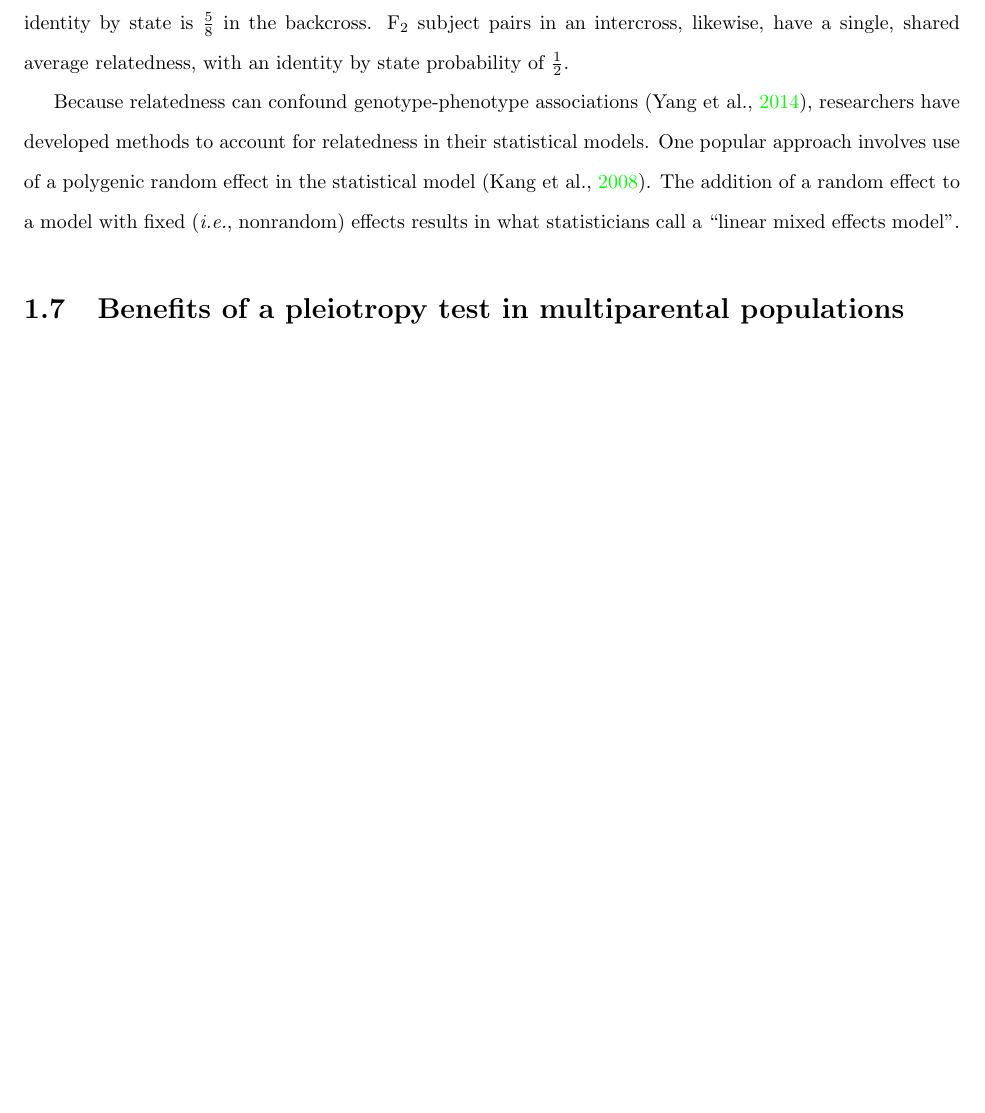
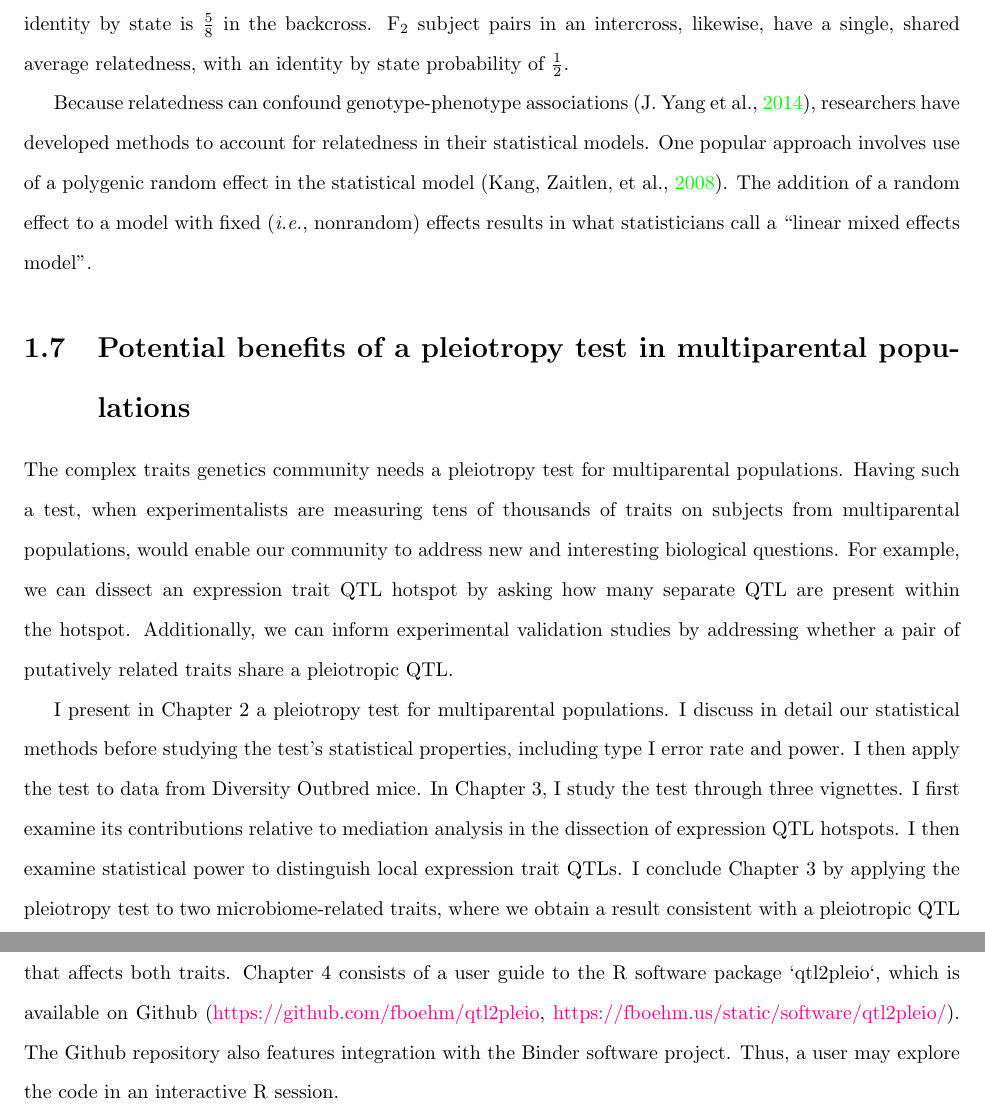
Before and after one commit to fboehm/diss-latex, a LaTeX thesis (diss.tex): part of page 25 of 99 before the commit and two parts of pages 25 and 26 of 104 after it, the two joined at a grey line, cut so that both start at the same text, the shorter picture padded with empty space. Compiled offline with pdfLaTeX.

```diff
--- a/diss.tex
+++ b/diss.tex
@@ -104,10 +113,6 @@
 
 
 
-\usepackage{hyperref}
-\hypersetup{
-    colorlinks=true
-}
 \DeclareFloatingEnvironment[fileext=frm,placement={!ht},name=Frame]{myfloat}
 \captionsetup[myfloat]{labelfont=bf}
 \newenvironment{frameenv}[1]
@@ -739,7 +744,33 @@
 effects results in what statisticians call a ``linear mixed effects model''.
 
 
-\section{Benefits of a pleiotropy test in multiparental populations}\label{sec:pleiotropy-mpp}
+\section{Potential benefits of a pleiotropy test in multiparental populations}\label{sec:pleiotropy-mpp}
+
+The complex traits genetics community needs a pleiotropy test for
+multiparental populations. Having such a test, when experimentalists are
+measuring tens of thousands of traits on subjects from multiparental populations,
+would enable our community to address new and interesting biological questions.
+For example, we can dissect an expression trait QTL hotspot by asking how many
+separate QTL are present within the hotspot. Additionally, we can inform experimental
+validation studies by addressing whether a pair of putatively related traits share a
+pleiotropic QTL.
+
+I present in Chapter 2 a pleiotropy test for multiparental populations. I discuss in
+detail our statistical methods before studying the test's statistical properties,
+including type I error rate and power. I then apply the test to data from Diversity
+Outbred mice. In Chapter 3, I study the test through three vignettes. I first examine
+its contributions relative to mediation analysis in the dissection of expression QTL
+hotspots. I then examine statistical power to distinguish local expression trait QTLs.
+I conclude Chapter 3 by applying the pleiotropy test to two microbiome-related traits,
+where we obtain a result consistent with a pleiotropic QTL that affects both traits.
+Chapter 4 consists of a user guide to the R software package `qtl2pleio`, which is
+available on Github (\url{https://github.com/fboehm/qtl2pleio},
+\url{https://fboehm.us/static/software/qtl2pleio/}). The Github repository also
+features integration with the Binder software project. Thus, a user may explore the
+code in an interactive R session.
+
+
+
 
 
 
```
Also changed, not shown: diss.pdf, figure/backcross-1.pdf, figure/encircle-1.pdf, figure/intercross-1.pdf, figure/ri8-1.pdf, diss.tex (32 more changed lines), 1 other file.
